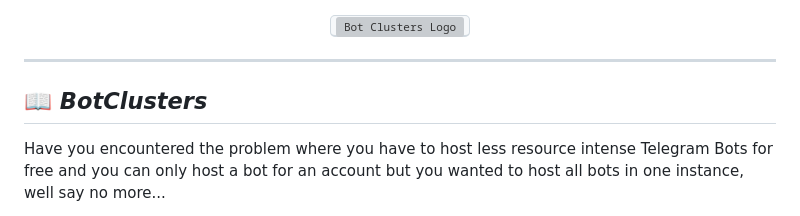
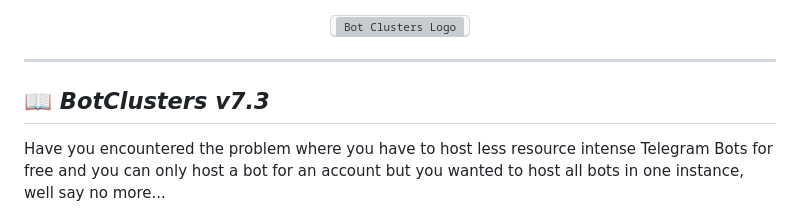
Before and after one commit to MysteryDemon/BotClusters, a Markdown page: README.md, the part around the change. Drawn GitHub-style; grey boxes are pictures that could not be loaded.

```diff
--- a/README.md
+++ b/README.md
@@ -8,7 +8,7 @@
 
 ---
 
-## 📖 ***BotClusters***
+## 📖 ***BotClusters v7.3***
 
 Have you encountered the problem where you have to host less resource intense Telegram Bots for free and you can only host a bot for an account but you wanted to host all bots in one instance, well say no more...
 
```
